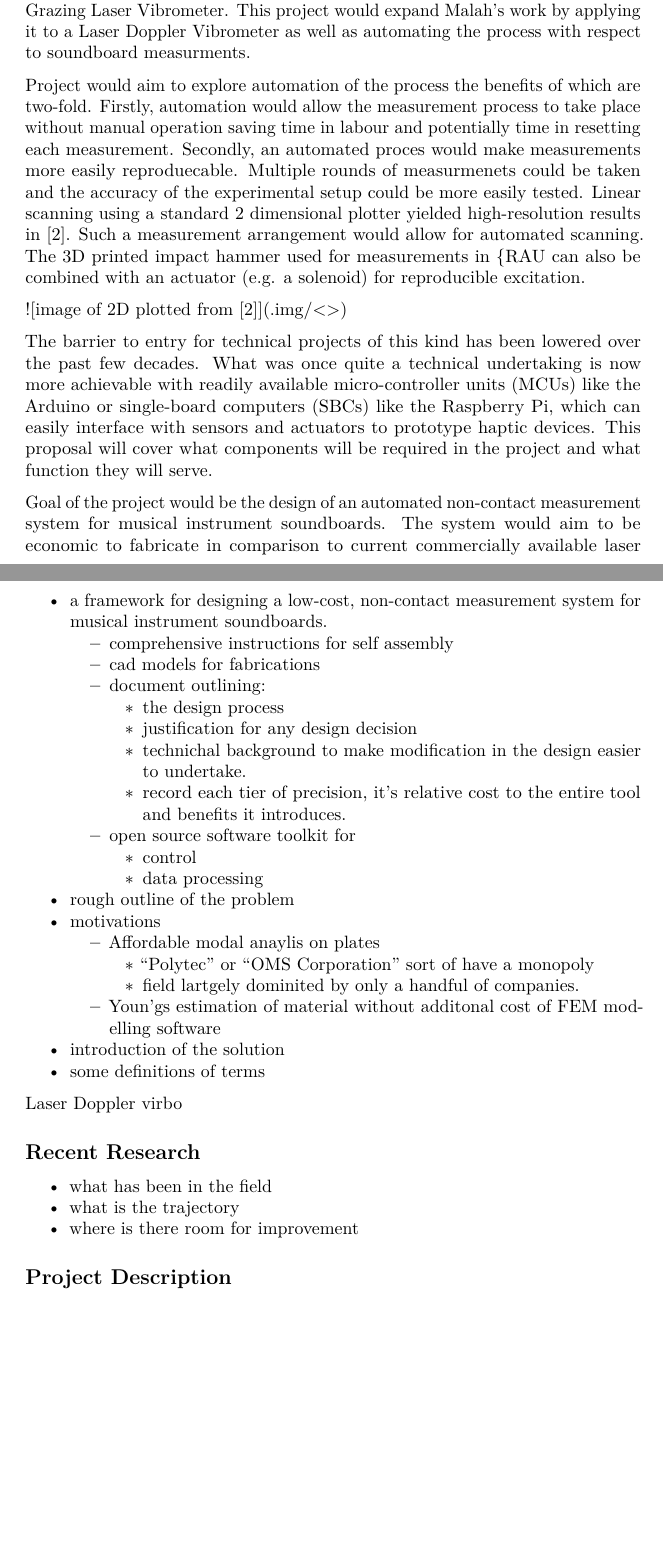
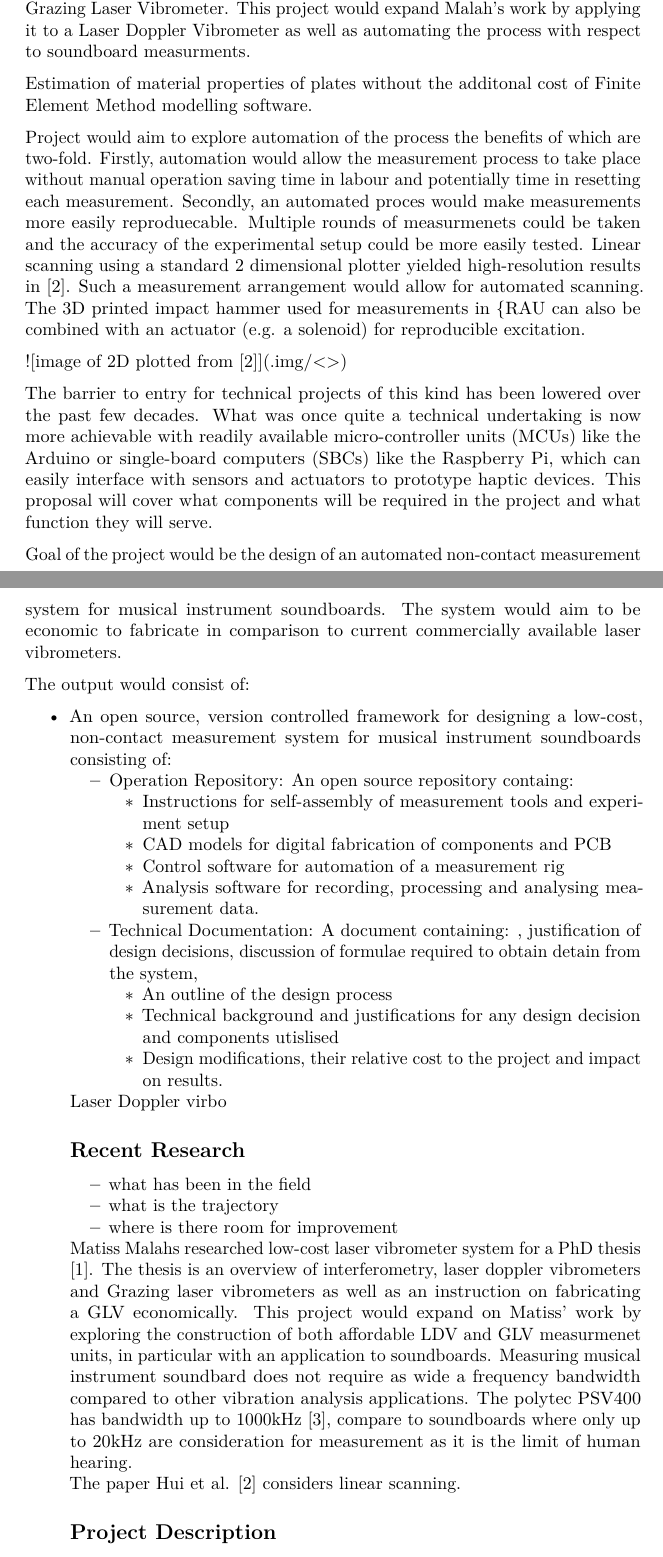
Before and after one commit to mhamilt/una-her-doc-uoe-proposal, a LaTeX document (main.tex): two parts of pages 1 and 2 of 5, joined at a grey line, cut so that both start at the same text, the shorter picture padded with empty space. Compiled offline with pdfLaTeX.

Commit message:
Update main.tex

```diff
--- a/main.tex
+++ b/main.tex
@@ -82,6 +81,10 @@ musical instrumebts. The thesis by Malah \cite{MALAHS2015DESIGNOA} outlines such
 a system for a Grazing Laser Vibrometer. This project would expand Malah's work
 by applying it to a Laser Doppler Vibrometer as well as automating the process
 with respect to soundboard measurments.
+
+Estimation of material properties of plates  without the additonal cost of
+Finite Element Method modelling software.
+
 
 Project would aim to explore automation of the process the benefits of which are
 two-fold. Firstly, automation would allow the measurement process to take place
@@ -107,73 +110,53 @@ they will serve.
 Goal of the project would be the design of an automated non-contact measurement
 system for musical instrument soundboards. The system would aim to be economic
 to fabricate in comparison to current commercially available laser vibrometers.
+
+
 The output would consist of:
 
 \begin{itemize}
 \tightlist
 \item
-  a framework for designing a low-cost, non-contact measurement system for
-  musical instrument soundboards.
+  An open source, version controlled framework for designing a low-cost,
+  non-contact measurement system for musical instrument soundboards consisting
+  of:
 
   \begin{itemize}
     \tightlist
     \item
-    comprehensive instructions for self assembly
-  \item
-    cad models for fabrications
-  \item
-    document outlining:
+      Operation Repository: An open source repository containg:
 
       \begin{itemize}
         \tightlist
         \item
-      the design process
+        Instructions for self-assembly of measurement tools and experiment setup
         \item
-      justification for any design decision
+        CAD models for digital fabrication of components and PCB
         \item
-      technichal background to make modification in the design easier to
-      undertake.
+        Control software for automation of a measurement rig
         \item
-      record each tier of precision, it's relative cost to the entire tool and
-      benefits it introduces.
+        Analysis software for recording, processing and analysing measurement
+        data.
       \end{itemize}
+
     \item
-    open source software toolkit for
-
+    Technical Documentation: A document containing: , justification of design
+    decisions, discussion of formulae required to obtain detain from the system,
     \begin{itemize}
       \tightlist
       \item
-      control
+      An outline of the design process
       \item
-      data processing
+      Technical background and justifications for any design decision and
+      components utislised
+      \item
+      Design modifications, their relative cost to the project and impact on
+      results.
     \end{itemize}
   \end{itemize}
-\item
-  rough outline of the problem
-\item
-  motivations
 
-  \begin{itemize}
-  \tightlist
-  \item
-    Affordable modal anaylis on plates
 
-    \begin{itemize}
-    \tightlist
-    \item
-      ``Polytec'' or ``OMS Corporation'' sort of have a monopoly
-    \item
-      field lartgely dominited by only a handful of companies.
-    \end{itemize}
-  \item
-    Youn'gs estimation of material without additonal cost of FEM modelling
-    software
-  \end{itemize}
-\item
-  introduction of the solution
-\item
-  some definitions of terms
-\end{itemize}
+
 
 Laser Doppler virbo
 
@@ -189,6 +172,19 @@ Laser Doppler virbo
 \item
   where is there room for improvement
 \end{itemize}
+
+Matiss Malahs researched low-cost laser vibrometer system for a PhD thesis
+\cite{MALAHS2015DESIGNOA}. The thesis is an overview of interferometry, laser
+doppler vibrometers and Grazing laser vibrometers as well as an instruction on
+fabricating a GLV economically. This project would expand on Matiss' work by
+exploring the construction of both affordable LDV and GLV measurmenet units, in
+particular with an application to soundboards. Measuring musical instrument
+soundbard does not require as wide a frequency bandwidth compared to other
+vibration analysis applications. The polytec PSV400  has bandwidth up to 1000kHz
+\cite{PSV400}, compare to soundboards where only up to 20kHz are consideration
+for measurement as it is the limit of human hearing.
+
+The paper Hui et al. \cite{HUI} considers linear scanning.
 
 \hypertarget{project-description}{%
 \subsection{Project Description}\label{project-description}}
```
Also changed, not shown: main.tex (3 more changed lines). Lines whose indentation alone changed are shown as unchanged.
